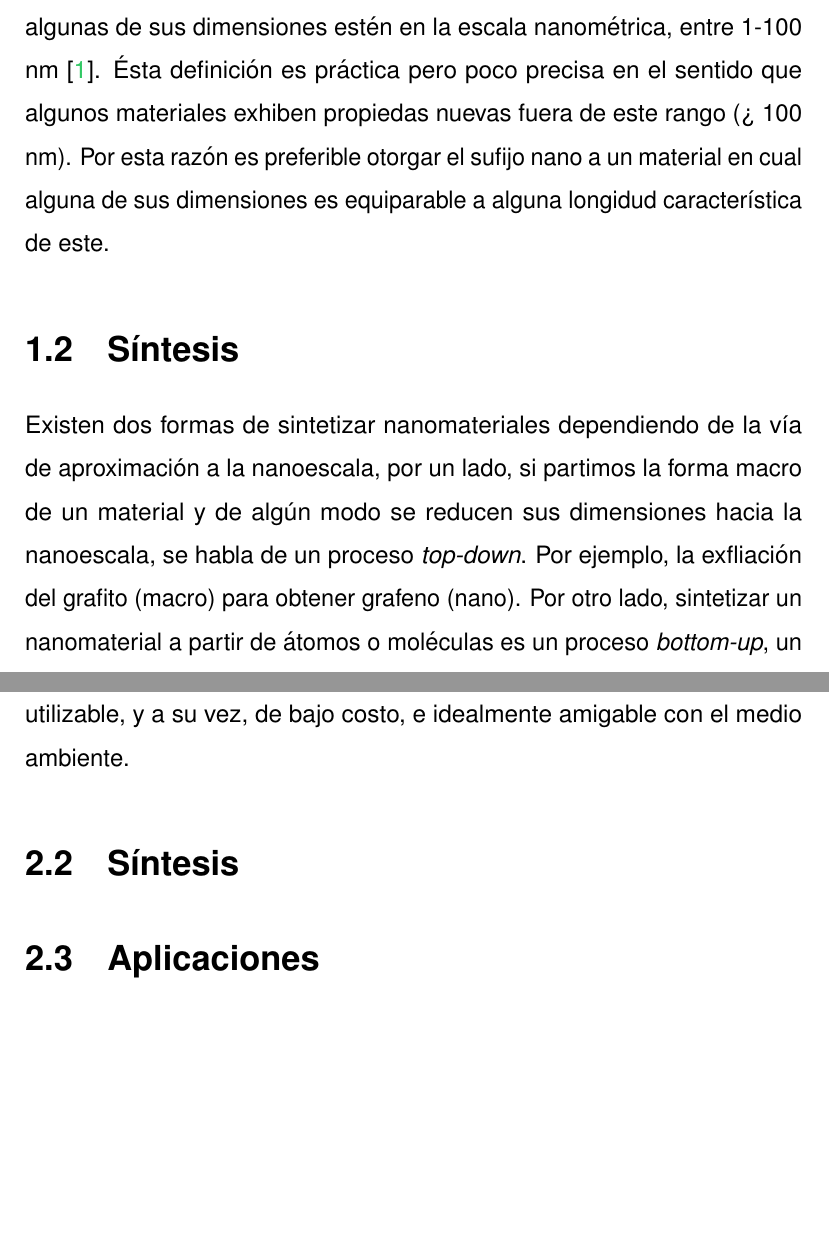
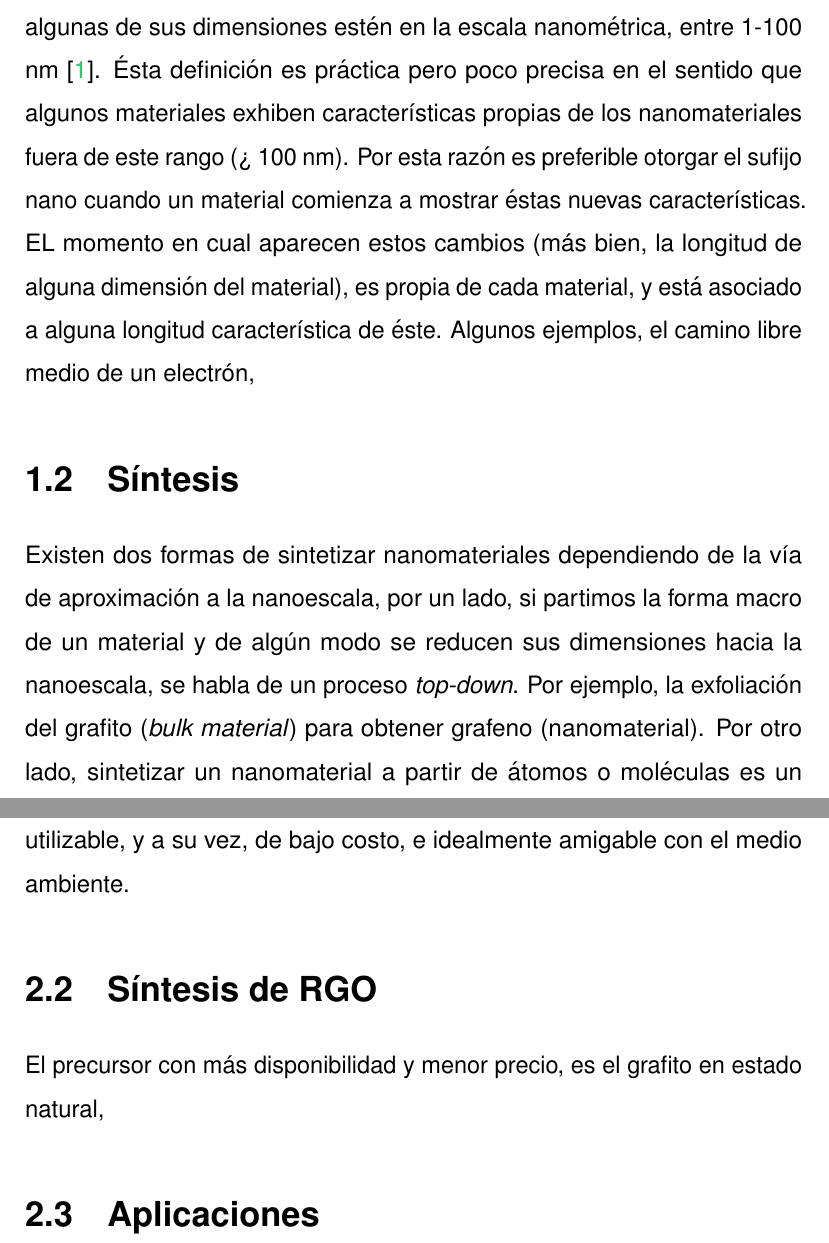
Before and after one commit to CarlosJEugenio/Tesis, a LaTeX thesis (Tesis.tex, which reads grafeno.tex, nanomateriales.tex): two parts of pages 13 and 15 of 29 before the commit and two parts of pages 13 and 16 of 30 after it, joined at a grey line, cut so that both start at the same text, the shorter picture padded with empty space. Compiled offline with pdfLaTeX; a LaTeX package or settings file that is missing is left out.

Commit message:
nanomaterials update

```diff
--- a/grafeno.tex
+++ b/grafeno.tex
@@ -14,6 +14,7 @@
 
 \section{Óxido reducido de grafeno (RGO)}
 Para producir grandes cantidades de grafeno, con el objetivo de utilizarlo en dispositivos que requieran una cantidad considerable de este, como recubrimientos, baterías, supercondensadores,etc. se hace necesario buscar nuevos métodos que entreguen grandes cantidades de material utilizable, y a su vez, de bajo costo, e idealmente amigable con el medio ambiente.
-\section{Síntesis}
+\section{Síntesis de RGO}
+El precursor con más disponibilidad y menor precio, es el grafito en estado natural,
 
 \section{Aplicaciones}
--- a/nanomateriales.tex
+++ b/nanomateriales.tex
@@ -12,9 +12,10 @@
 \rule{\linewidth}{1 pt}\\
 \vfill
 \section{Nanomateriales}
-Generalmente la denominación nano es atribuida a materiales en que algunas de sus dimensiones estén en la escala nanométrica, entre 1-100 nm \cite{Gressler2013}. Ésta definición es práctica pero poco precisa en el sentido que algunos materiales exhiben propiedas nuevas fuera de este rango (> 100 nm). Por esta razón es preferible otorgar el sufijo nano a un material en cual alguna de sus dimensiones es equiparable a alguna longidud característica de este.
+%TODO ejemplos de longitudes características
+Generalmente la denominación nano es atribuida a materiales en que algunas de sus dimensiones estén en la escala nanométrica, entre 1-100 nm \cite{Gressler2013}. Ésta definición es práctica pero poco precisa en el sentido que algunos materiales exhiben características propias de los nanomateriales fuera de este rango (> 100 nm). Por esta razón es preferible otorgar el sufijo nano cuando un material comienza a mostrar éstas nuevas características. EL momento en cual aparecen estos cambios (más bien, la longitud de alguna dimensión del material), es propia de cada material, y está asociado a alguna longitud característica de éste. Algunos ejemplos, el camino libre medio de un electrón,
 \section{Síntesis}
-Existen dos formas de sintetizar nanomateriales dependiendo de la vía de aproximación a la nanoescala, por un lado, si partimos la forma macro de un material y de algún modo se reducen sus dimensiones hacia la nanoescala, se habla de un proceso \textit{top-down}. Por ejemplo, la exfliación del grafito (macro) para obtener grafeno (nano).  Por otro lado, sintetizar un nanomaterial a partir de átomos o moléculas es un proceso \textit{bottom-up}, un ejemplo, es la síntesis de nanopartículas de oro a partir de un precursor como el ácido tetracloroaúrico.
+Existen dos formas de sintetizar nanomateriales dependiendo de la vía de aproximación a la nanoescala, por un lado, si partimos la forma macro de un material y de algún modo se reducen sus dimensiones hacia la nanoescala, se habla de un proceso \textit{top-down}. Por ejemplo, la exfoliación del grafito (\textit{bulk material}) para obtener grafeno (nanomaterial).  Por otro lado, sintetizar un nanomaterial a partir de átomos o moléculas es un proceso \textit{bottom-up}, un ejemplo, es la síntesis de nanopartículas de oro a partir de un precursor como el ácido tetracloroaúrico.
 
 \section{Caracterización}
 
```
